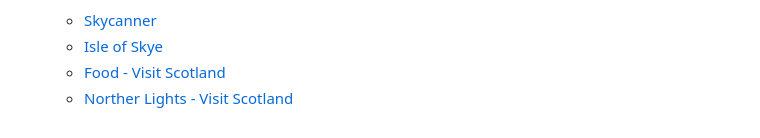
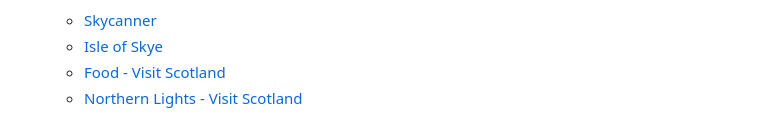
Before and after one commit to Westie22/highland-hiking, a Markdown page: README.md, the part around the change. Rendered like a GitHub page.

```diff
--- a/README.md
+++ b/README.md
@@ -83,4 +83,4 @@ The summer special event in the Isle of Skye Hiking is coming for this summer, s
    - [Skycanner](https://www.skyscanner.ie/flights-to/skl/cheap-flights-to-isle-of-skye-airport.html)
    - [Isle of Skye](https://www.isleofskye.com/skye-guide/travel-tips)
    - [Food - Visit Scotland](https://www.visitscotland.com/blog/food-drink/best-scottish-food/)
-   - [Norther Lights - Visit Scotland](https://www.visitscotland.com/see-do/landscapes-nature/northern-lights/)
+   - [Northern Lights - Visit Scotland](https://www.visitscotland.com/see-do/landscapes-nature/northern-lights/)
```
